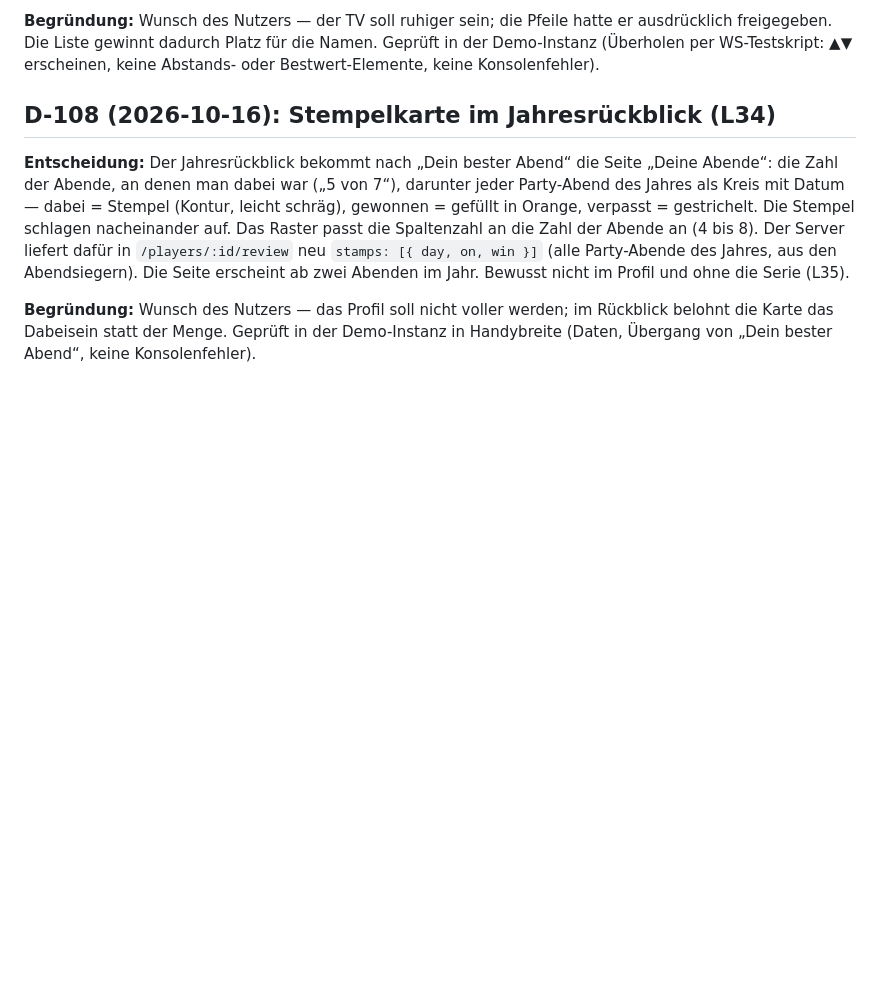
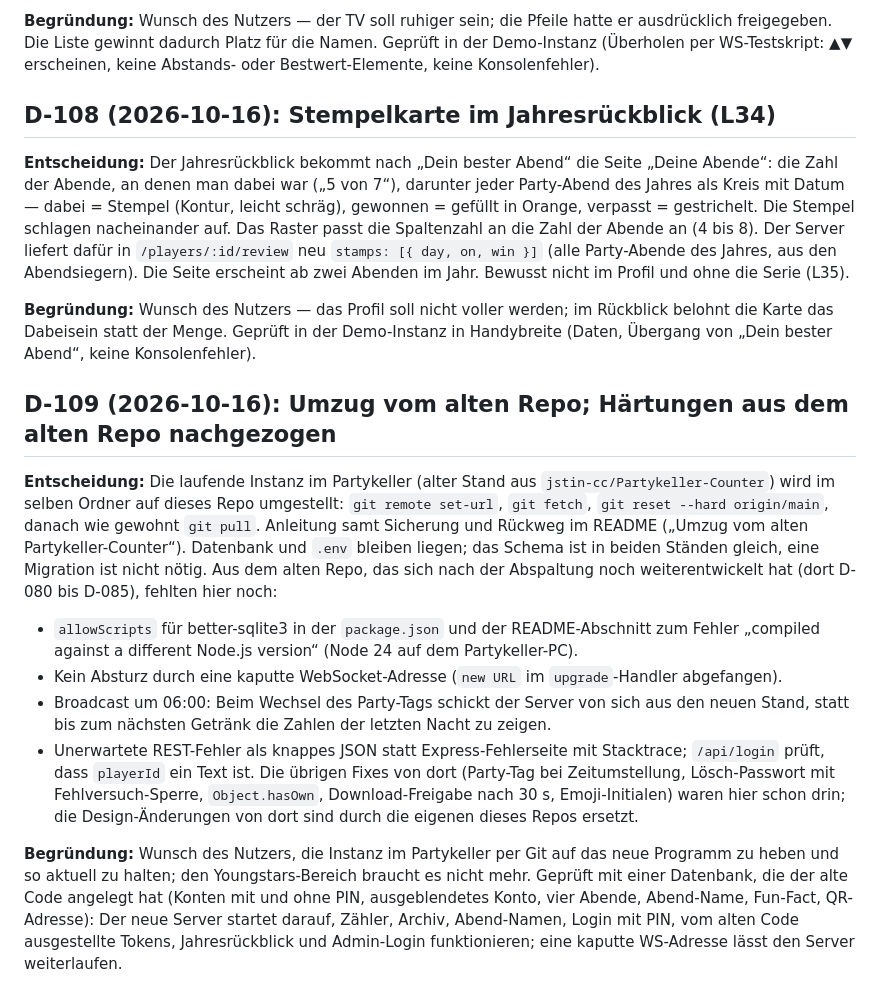
Before and after one commit to jstin-cc/Partykeller-CounterV2, a Markdown page: DECISIONS.md, the part around the change. Rendered like a GitHub page; blank space fills up the shorter version.

```diff
--- a/DECISIONS.md
+++ b/DECISIONS.md
@@ -2522,3 +2522,37 @@ Bewusst nicht im Profil und ohne die Serie (L35).
 im Rückblick belohnt die Karte das Dabeisein statt der Menge. Geprüft in der
 Demo-Instanz in Handybreite (Daten, Übergang von „Dein bester Abend“,
 keine Konsolenfehler).
+
+## D-109 (2026-10-16): Umzug vom alten Repo; Härtungen aus dem alten Repo nachgezogen
+
+**Entscheidung:** Die laufende Instanz im Partykeller (alter Stand aus
+`jstin-cc/Partykeller-Counter`) wird im selben Ordner auf dieses Repo
+umgestellt: `git remote set-url`, `git fetch`, `git reset --hard
+origin/main`, danach wie gewohnt `git pull`. Anleitung samt Sicherung und
+Rückweg im README („Umzug vom alten Partykeller-Counter“). Datenbank und
+`.env` bleiben liegen; das Schema ist in beiden Ständen gleich, eine
+Migration ist nicht nötig. Aus dem alten Repo, das sich nach der Abspaltung
+noch weiterentwickelt hat (dort D-080 bis D-085), fehlten hier noch:
+- `allowScripts` für better-sqlite3 in der `package.json` und der
+  README-Abschnitt zum Fehler „compiled against a different Node.js
+  version“ (Node 24 auf dem Partykeller-PC).
+- Kein Absturz durch eine kaputte WebSocket-Adresse (`new URL` im
+  `upgrade`-Handler abgefangen).
+- Broadcast um 06:00: Beim Wechsel des Party-Tags schickt der Server von
+  sich aus den neuen Stand, statt bis zum nächsten Getränk die Zahlen der
+  letzten Nacht zu zeigen.
+- Unerwartete REST-Fehler als knappes JSON statt Express-Fehlerseite mit
+  Stacktrace; `/api/login` prüft, dass `playerId` ein Text ist.
+Die übrigen Fixes von dort (Party-Tag bei Zeitumstellung, Lösch-Passwort
+mit Fehlversuch-Sperre, `Object.hasOwn`, Download-Freigabe nach 30 s,
+Emoji-Initialen) waren hier schon drin; die Design-Änderungen von dort sind
+durch die eigenen dieses Repos ersetzt.
+
+**Begründung:** Wunsch des Nutzers, die Instanz im Partykeller per Git auf
+das neue Programm zu heben und so aktuell zu halten; den Youngstars-Bereich
+braucht es nicht mehr. Geprüft mit einer Datenbank, die der alte Code
+angelegt hat (Konten mit und ohne PIN, ausgeblendetes Konto, vier Abende,
+Abend-Name, Fun-Fact, QR-Adresse): Der neue Server startet darauf, Zähler,
+Archiv, Abend-Namen, Login mit PIN, vom alten Code ausgestellte Tokens,
+Jahresrückblick und Admin-Login funktionieren; eine kaputte WS-Adresse
+lässt den Server weiterlaufen.
```
Also changed, not shown: PROGRESS.md (+6 -0 lines), README.md (+85 -4 lines).
